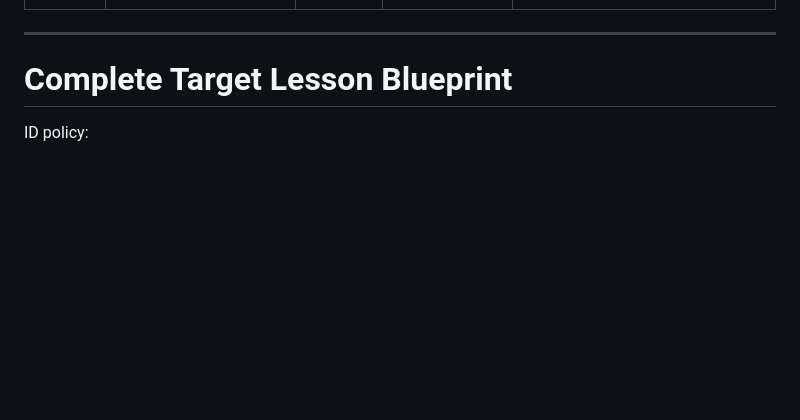
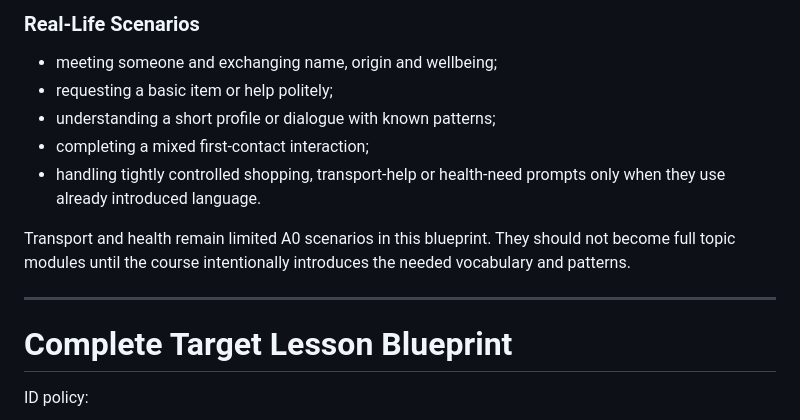
Before and after one commit to RuslanLit/Tutor_Language, a Markdown page: docs/SPANISH_A0_CURRICULUM_BLUEPRINT.md, the part around one of its changes. Rendered like a GitHub page; blank space fills up the shorter version.

```diff
--- a/docs/SPANISH_A0_CURRICULUM_BLUEPRINT.md
+++ b/docs/SPANISH_A0_CURRICULUM_BLUEPRINT.md
@@ -226,3 +353,12 @@ The learner can handle a short controlled A0 interaction: greet, introduce thems
+### Real-Life Scenarios
+
+- meeting someone and exchanging name, origin and wellbeing;
+- requesting a basic item or help politely;
+- understanding a short profile or dialogue with known patterns;
+- completing a mixed first-contact interaction;
+- handling tightly controlled shopping, transport-help or health-need prompts only when they use already introduced language.
+
+Transport and health remain limited A0 scenarios in this blueprint. They should not become full topic modules until the course intentionally introduces the needed vocabulary and patterns.
 
 ---
 
```
Also changed, not shown: other parts of docs/SPANISH_A0_CURRICULUM_BLUEPRINT.md (+127 -0 lines), docs/COMMUNICATIVE_COMPETENCY_MAP.md (added, +318 -0 lines), docs/COURSE_AUTHORING_GUIDE.md (+54 -0 lines).
